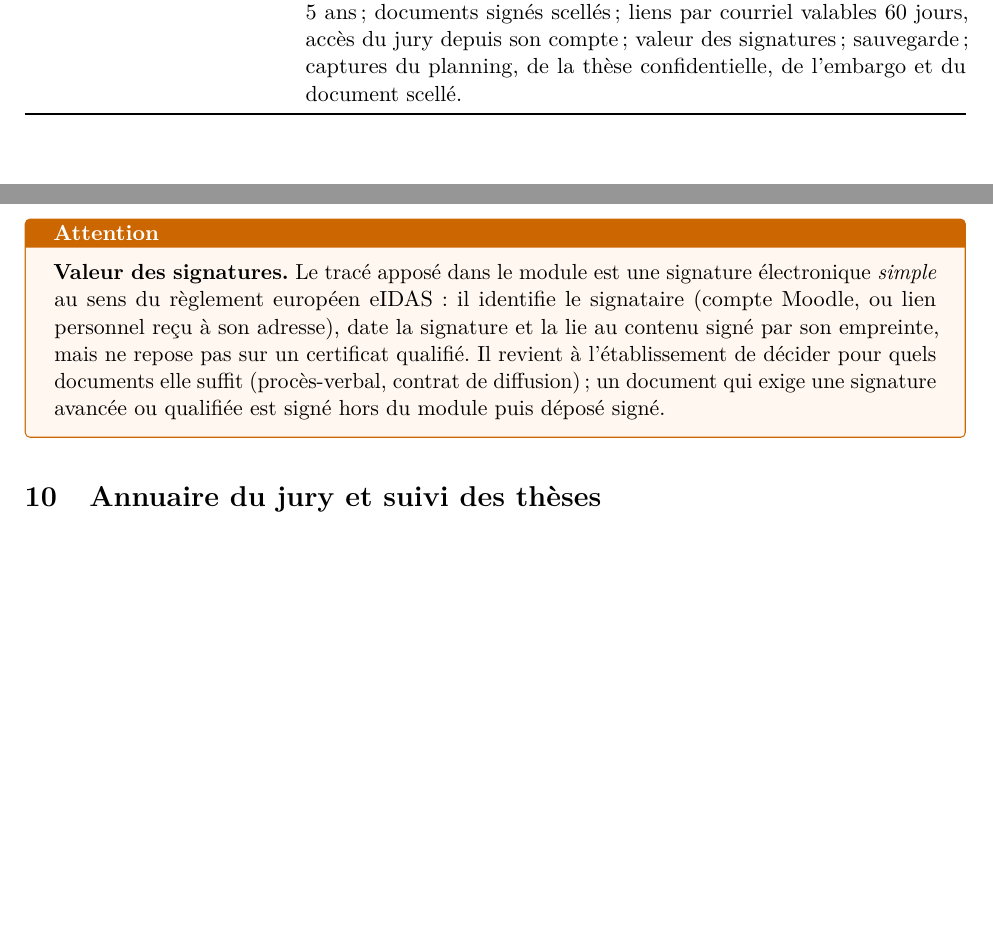
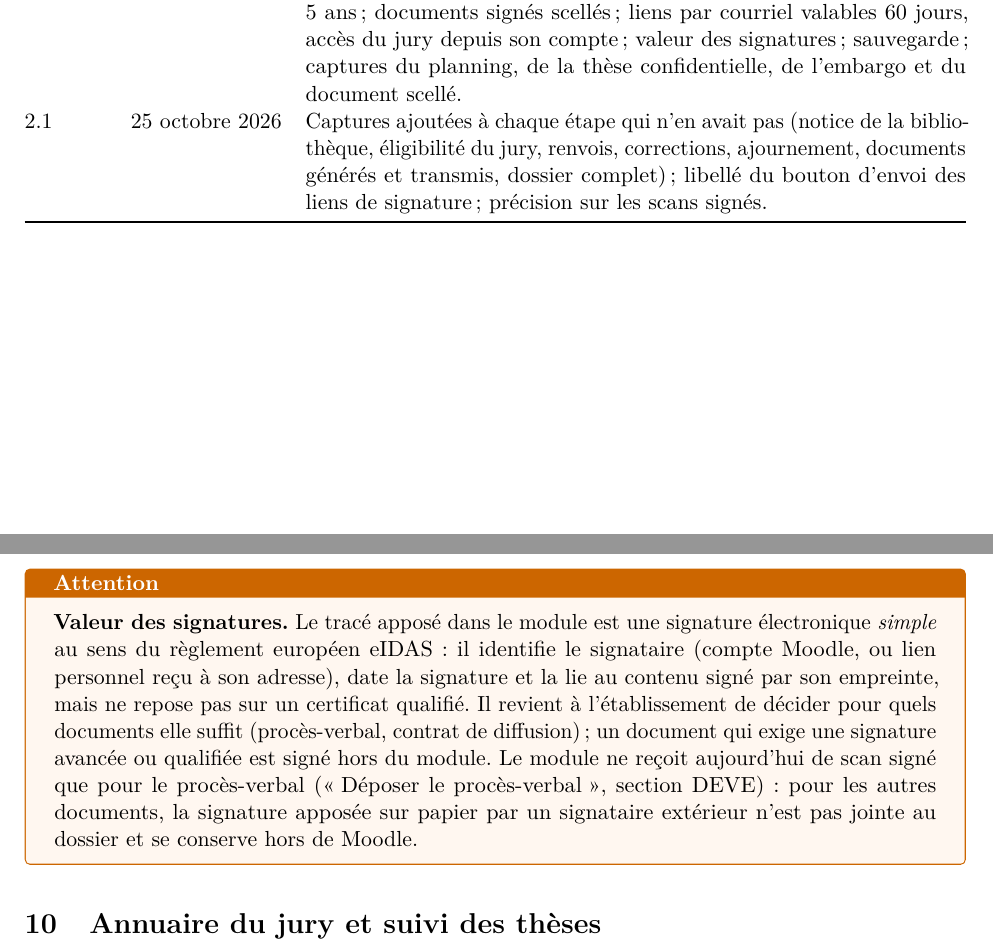
Before and after one commit to vinlmoe/ThesisManager, a LaTeX document (docs/guides/guide-these.tex): two parts of pages 3 and 47 of 52 before the commit and two parts of pages 3 and 61 of 67 after it, joined at a grey line, cut so that both start at the same text, the shorter picture padded with empty space. Compiled offline with pdfLaTeX.

Commit message:
Guide 2.1 : captures à chaque étape, libellé d'envoi des liens, scans signés
- Captures ajoutées aux étapes qui n'en avaient pas : notice bibliothèque,
  éligibilité du jury, renvois, corrections (directeur, étudiant), ajournement,
  documents générés (convocation, procès-verbal) et transmis, dossier complet,
  courriels, accueil étudiant.
- Bouton « Envoyer le lien » (et non « renvoyer le lien »), tel que dans le module.
- Précision : seul le procès-verbal accepte un scan signé ; les autres
  signatures papier de signataires extérieurs ne sont pas jointes au dossier.

Co-Authored-By: Claude Haiku 5.5 <noreply@anthropic.com>
Claude-Session: https://claude.ai/code/session_019TfHiyeuZWCDTCZ6Yfy57Q

```diff
--- a/docs/guides/guide-these.tex
+++ b/docs/guides/guide-these.tex
@@ -4,7 +4,7 @@
 
 % Version du guide : à mettre à jour à chaque modification, avec une ligne dans l'historique.
 \newcommand{\titreguide}{Guide de la gestion des thèses}
-\newcommand{\versionguide}{2.0}
+\newcommand{\versionguide}{2.1}
 \newcommand{\dateguide}{25 octobre 2026}
 \newcommand{\versionthese}{0.11.3}
 
@@ -55,6 +55,10 @@ thèse trouvable et au planning) ; demande d'embargo de diffusion de 5 ans ;
 documents signés scellés ; liens par courriel valables 60 jours, accès du jury
 depuis son compte ; valeur des signatures ; sauvegarde ; captures du planning,
 de la thèse confidentielle, de l'embargo et du document scellé. \\
+2.1 & 25 octobre 2026 & Captures ajoutées à chaque étape qui n'en avait pas
+(notice de la bibliothèque, éligibilité du jury, renvois, corrections,
+ajournement, documents générés et transmis, dossier complet) ; libellé du
+bouton d'envoi des liens de signature ; précision sur les scans signés. \\
 \bottomrule
 \end{tabularx}
 \end{center}
@@ -1131,8 +1163,11 @@ identifie le signataire (compte Moodle, ou lien personnel reçu à son adresse),
 date la signature et la lie au contenu signé par son empreinte, mais ne repose
 pas sur un certificat qualifié. Il revient à l'établissement de décider pour
 quels documents elle suffit (procès-verbal, contrat de diffusion) ; un document
-qui exige une signature avancée ou qualifiée est signé hors du module puis
-déposé signé.
+qui exige une signature avancée ou qualifiée est signé hors du module. Le module
+ne reçoit aujourd'hui de scan signé que pour le procès-verbal (\og Déposer le
+procès-verbal\fg{}, section DEVE) : pour les autres documents, la signature
+apposée sur papier par un signataire extérieur n'est pas jointe au dossier et se
+conserve hors de Moodle.
 \end{attention}
 
 % ===========================================================================
```
Also changed, not shown: docs/guides/guide-these.tex (32 more changed lines).
